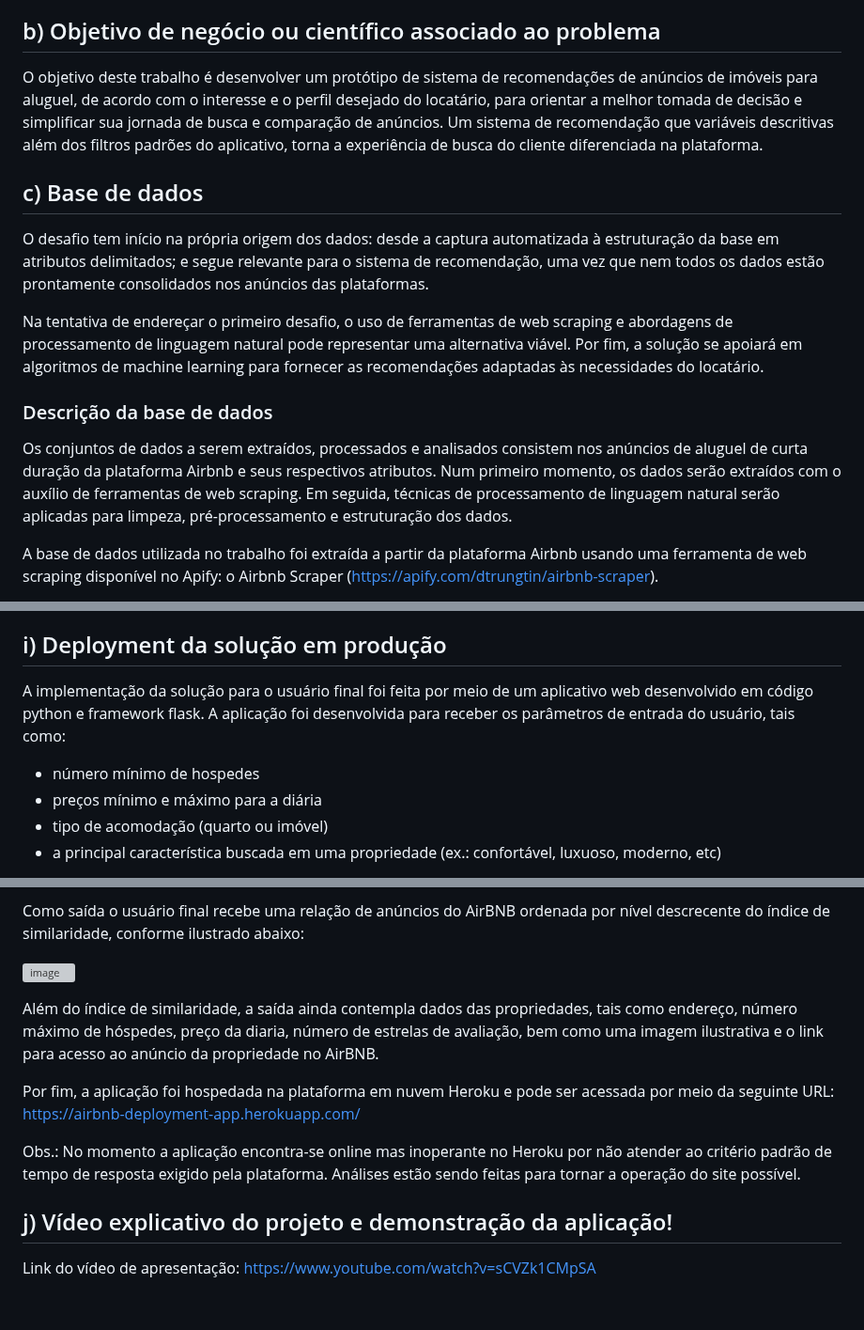
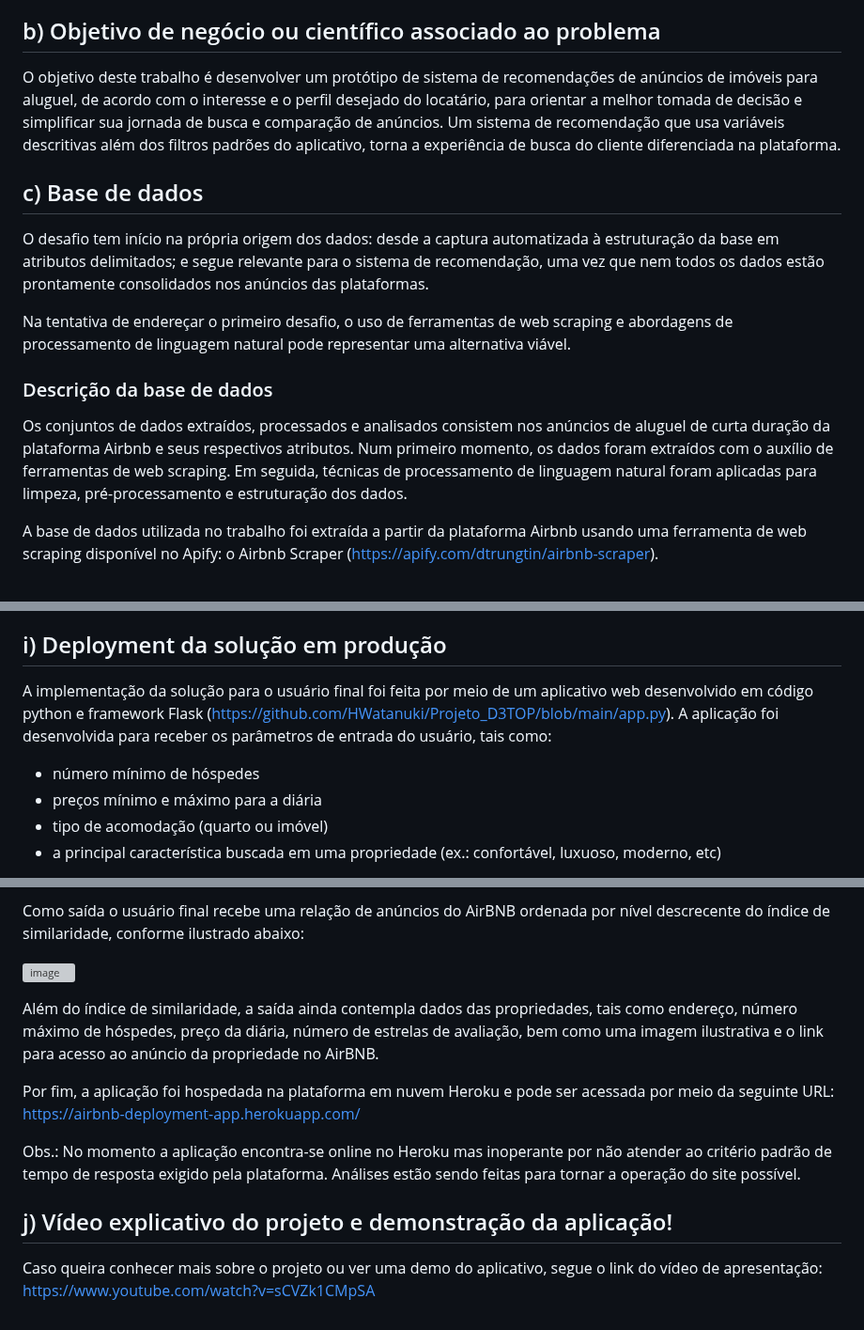
Before and after one commit to HWatanuki/Projeto_D3TOP, a Markdown page: README.md, 3 parts joined by grey strips. Shown at 94% size. GitHub-like rendering; grey boxes are pictures that could not be loaded.

Commit message:
2022.06.04-HMW-Cleanup README

```diff
--- a/README.md
+++ b/README.md
@@ -15,16 +15,16 @@ A decisão de investimento em um imóvel para a finalidade de aluguel de curta t
 
 ## b) Objetivo de negócio ou científico associado ao problema
 
-O objetivo deste trabalho é desenvolver um protótipo de sistema de recomendações de anúncios de imóveis para aluguel, de acordo com o interesse e o perfil desejado do locatário, para orientar a melhor tomada de decisão e simplificar sua jornada de busca e comparação de anúncios. Um sistema de recomendação que variáveis descritivas além dos filtros padrões do aplicativo, torna a experiência de busca do cliente diferenciada na plataforma.
+O objetivo deste trabalho é desenvolver um protótipo de sistema de recomendações de anúncios de imóveis para aluguel, de acordo com o interesse e o perfil desejado do locatário, para orientar a melhor tomada de decisão e simplificar sua jornada de busca e comparação de anúncios. Um sistema de recomendação que usa variáveis descritivas além dos filtros padrões do aplicativo, torna a experiência de busca do cliente diferenciada na plataforma.
 
 ## c) Base de dados
 
 O desafio tem início na própria origem dos dados: desde a captura automatizada à estruturação da base em atributos delimitados; e segue relevante para o sistema de recomendação, uma vez que nem todos os dados estão prontamente consolidados nos anúncios das plataformas.
 
-Na tentativa de endereçar o primeiro desafio, o uso de ferramentas de web scraping e abordagens de processamento de linguagem natural pode representar uma alternativa viável. Por fim, a solução se apoiará em algoritmos de machine learning para fornecer as recomendações adaptadas às necessidades do locatário.
+Na tentativa de endereçar o primeiro desafio, o uso de ferramentas de web scraping e abordagens de processamento de linguagem natural pode representar uma alternativa viável.
 
 ### Descrição da base de dados
-Os conjuntos de dados a serem extraídos, processados e analisados consistem nos anúncios de aluguel de curta duração da plataforma Airbnb e seus respectivos atributos. Num primeiro momento, os dados serão extraídos com o auxílio de ferramentas de web scraping. Em seguida, técnicas de processamento de linguagem natural serão aplicadas para limpeza, pré-processamento e estruturação dos dados.
+Os conjuntos de dados extraídos, processados e analisados consistem nos anúncios de aluguel de curta duração da plataforma Airbnb e seus respectivos atributos. Num primeiro momento, os dados foram extraídos com o auxílio de ferramentas de web scraping. Em seguida, técnicas de processamento de linguagem natural foram aplicadas para limpeza, pré-processamento e estruturação dos dados.
 
 A base de dados utilizada no trabalho foi extraída a partir da plataforma Airbnb usando uma ferramenta de web scraping disponível no Apify: o Airbnb Scraper (https://apify.com/dtrungtin/airbnb-scraper).
 
@@ -157,8 +157,8 @@ Os resultados obtidos pelo sistema de recomendação criado são satisfatórios,
 - Detecção dos idiomas de cada review e tradução para o idioma do anúncio
 
 ## i) Deployment da solução em produção
-A implementação da solução para o usuário final foi feita por meio de um aplicativo web desenvolvido em código python e framework flask. A aplicação foi desenvolvida para receber os parâmetros de entrada do usuário, tais como:
-- número mínimo de hospedes
+A implementação da solução para o usuário final foi feita por meio de um aplicativo web desenvolvido em código python e framework Flask (https://github.com/HWatanuki/Projeto_D3TOP/blob/main/app.py). A aplicação foi desenvolvida para receber os parâmetros de entrada do usuário, tais como:
+- número mínimo de hóspedes
 - preços mínimo e máximo para a diária
 - tipo de acomodação (quarto ou imóvel)
 - a principal característica buscada em uma propriedade (ex.: confortável, luxuoso, moderno, etc)
@@ -177,9 +177,9 @@ Como saída o usuário final recebe uma relação de anúncios do AirBNB ordenad
 
-Além do índice de similaridade, a saída ainda contempla dados das propriedades, tais como endereço, número máximo de hóspedes, preço da diaria, número de estrelas de avaliação, bem como uma imagem ilustrativa e o link para acesso ao anúncio da propriedade no AirBNB.
+Além do índice de similaridade, a saída ainda contempla dados das propriedades, tais como endereço, número máximo de hóspedes, preço da diária, número de estrelas de avaliação, bem como uma imagem ilustrativa e o link para acesso ao anúncio da propriedade no AirBNB.
 
 Por fim, a aplicação foi hospedada na plataforma em nuvem Heroku e pode ser acessada por meio da seguinte URL: https://airbnb-deployment-app.herokuapp.com/
 
-Obs.: No momento a aplicação encontra-se online mas inoperante no Heroku por não atender ao critério padrão de tempo de resposta exigido pela plataforma. Análises estão sendo feitas para tornar a operação do site possível.
+Obs.: No momento a aplicação encontra-se online no Heroku mas inoperante por não atender ao critério padrão de tempo de resposta exigido pela plataforma. Análises estão sendo feitas para tornar a operação do site possível.
 
 ## j) Vídeo explicativo do projeto e demonstração da aplicação!
-Link do vídeo de apresentação: https://www.youtube.com/watch?v=sCVZk1CMpSA
+Caso queira conhecer mais sobre o projeto ou ver uma demo do aplicativo, segue o link do vídeo de apresentação: https://www.youtube.com/watch?v=sCVZk1CMpSA
```
Also changed, not shown: other parts of README.md (+4 -4 lines).
